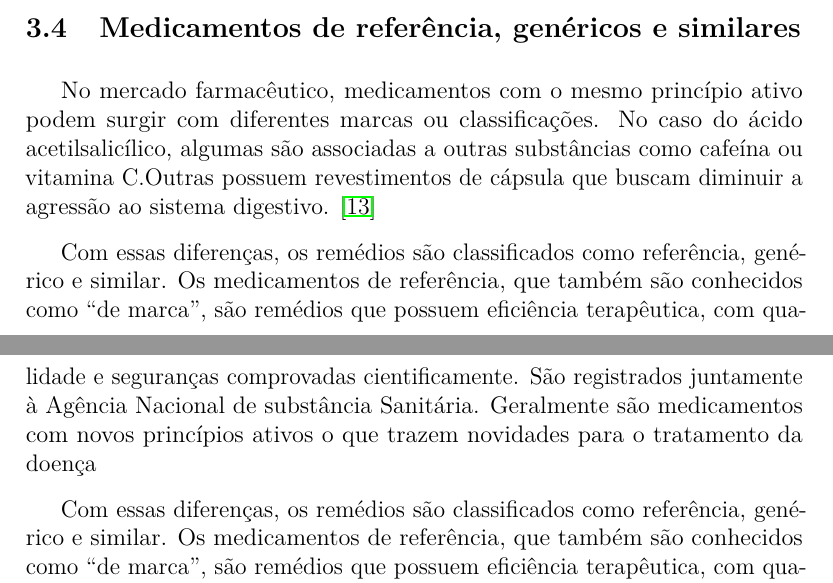
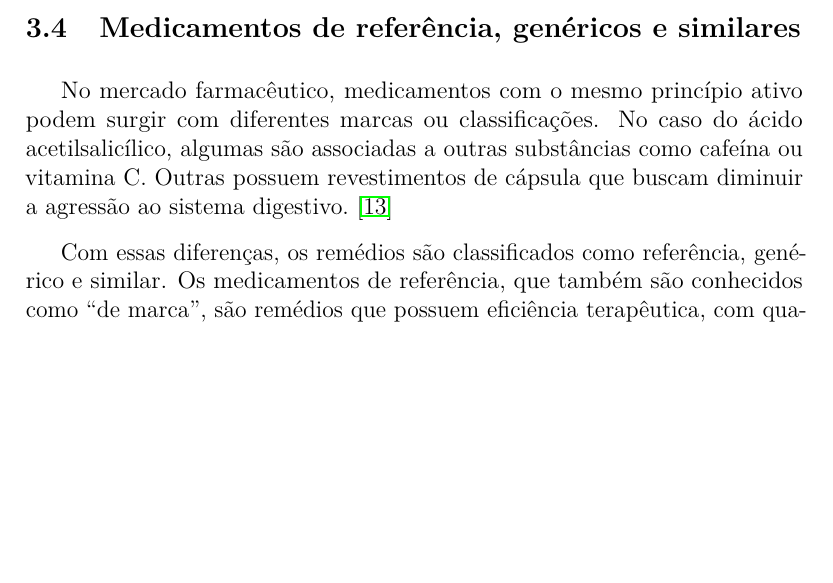
Before and after one commit to marcusbfs/UFLA_GQI169, a LaTeX document (latex_project.tex, which reads capitulos/introducao.tex): two parts of pages 12 and 13 of 27 before the commit and part of page 12 of 27 after it, the two joined at a grey line, cut so that both start at the same text, the shorter picture padded with empty space. Compiled offline with pdfLaTeX.

Commit message:
Chegando nos finalmentes - Alteração Gabi e correção de erros menores

```diff
--- a/capitulos/introducao.tex
+++ b/capitulos/introducao.tex
@@ -260,14 +260,8 @@ cessam a mesma.
 
 No mercado farmacêutico, medicamentos com o mesmo princípio ativo podem surgir com diferentes marcas
 ou classificações. No caso do ácido acetilsalicílico, algumas são associadas a outras substâncias
-como cafeína ou vitamina C.Outras possuem revestimentos de cápsula que buscam diminuir a agressão ao
-sistema digestivo.  \cite{prade2006}
-
-Com essas diferenças, os remédios são classificados como referência, genérico e similar. Os
-medicamentos de referência, que também são conhecidos como “de marca”, são remédios que possuem
-eficiência terapêutica, com qualidade e seguranças comprovadas cientificamente. São registrados
-juntamente à Agência Nacional de substância Sanitária. Geralmente são medicamentos com novos
-princípios ativos o que trazem novidades para o tratamento da doença
+como cafeína ou vitamina C. Outras possuem revestimentos de cápsula que buscam diminuir a agressão ao
+sistema digestivo.~\cite{prade2006}
 
 Com essas diferenças, os remédios são classificados como referência, genérico e similar. Os
 medicamentos de referência, que também são conhecidos como “de marca”, são remédios que possuem
```
Also changed, not shown: aaaaaa.pdf (deleted), projeto_final.pdf (added), 2 other files.
